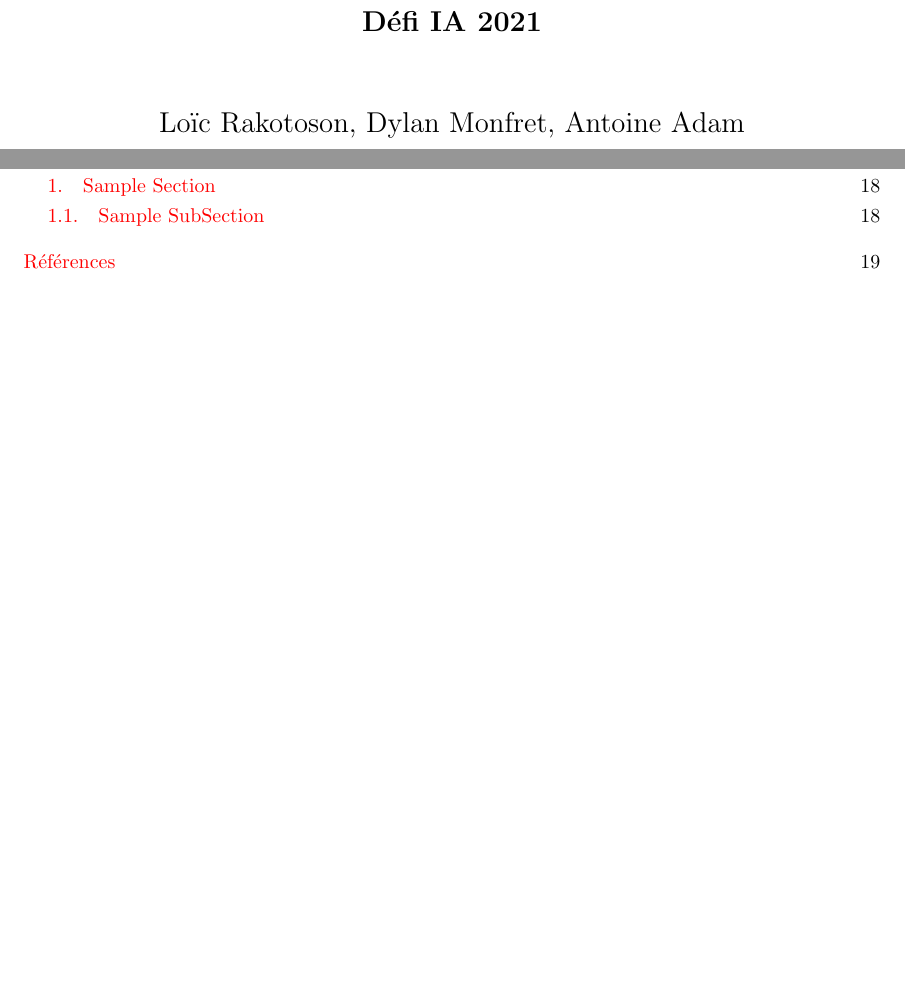
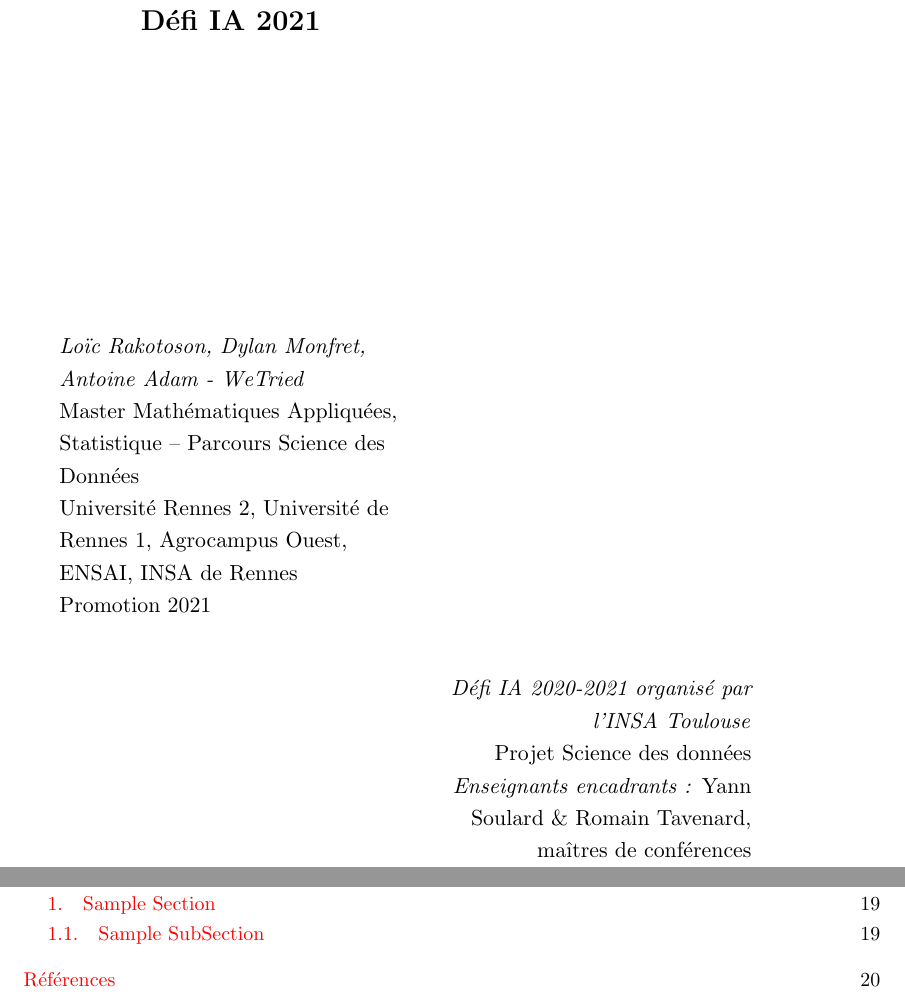
Before and after one commit to ajadam/NLPChallenge2021, a LaTeX book (report/master.tex, which reads report/common/common.tex): two parts of pages 1 and 3 of 20 before the commit and two parts of pages 2 and 4 of 21 after it, joined at a grey line, cut so that both start at the same text, the shorter picture padded with empty space. Compiled offline with pdfLaTeX.

Commit message:
première page

```diff
--- a/report/common/common.tex
+++ b/report/common/common.tex
@@ -96,7 +96,7 @@
 \setcounter{tocdepth}{2}
 \onehalfspacing
 
-\author{Loïc Rakotoson, Dylan Monfret, Antoine Adam}
+%\author{Loïc Rakotoson, Dylan Monfret, Antoine Adam}
 
 
 % Shortcuts
--- a/report/master.tex
+++ b/report/master.tex
@@ -3,5 +3,18 @@
 \title{Défi IA 2021}
 
 \begin{document}
+\begin{minipage}{0.4\textwidth}
+\maketitle
 
-\maketitle
+\hfill\\
+\hfill\\
+\hfill\\
+\hfill\\
+\hfill\\
+		\begin{flushleft} \large
+			\emph{Loïc Rakotoson, Dylan Monfret, Antoine Adam - WeTried}\\
+			Master Mathématiques Appliquées, Statistique – Parcours Science des Données\\
+            		Université Rennes 2, Université de Rennes 1, Agrocampus Ouest, ENSAI, INSA de Rennes \\
+            		Promotion 2021\\
+			\end{flushleft}
+			\end{minipage}~
@@ -8,3 +25,21 @@
+            \hfill\\
+            \hfill\\
+            \hfill\\
+            \hfill\\
+            \hfill\\
+            \hfill\\
+            \hfill\\
+            \hfill\\\hfill\\\hfill\\\hfill\\\hfill\\\hfill\\\hfill\\\hfill\\\hfill\\\hfill\\\hfill\\\hfill\\\hfill\\\hfill\\\hfill\\\hfill\\\hfill\\\hfill\\
+            \hfill\\\hfill\\\hfill\\\hfill\\\hfill\\\hfill\\
+			\begin{flushright} \large
+			\emph{Défi IA 2020-2021 organisé par l'INSA Toulouse} \\
+			Projet Science des données\\
+			\emph{Enseignants encadrants :}
+            		Yann Soulard \& Romain Tavenard, maîtres de conférences
+		\end{flushright}
+
+	\end{minipage}\\[2 cm]
+
 \tableofcontents
 
 \input{intro.tex}
```
Also changed, not shown: report/master.pdf, report/master.tex (4 more changed lines).
